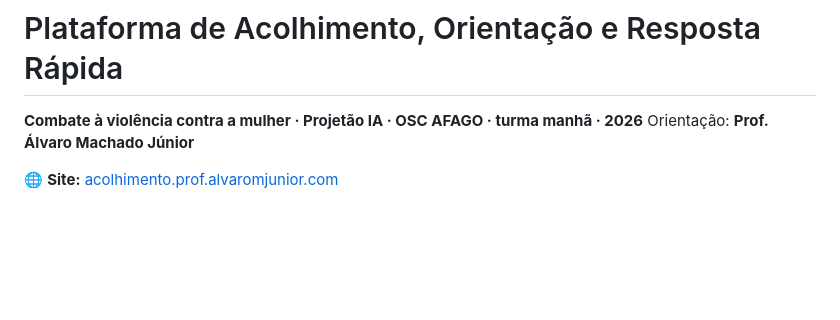
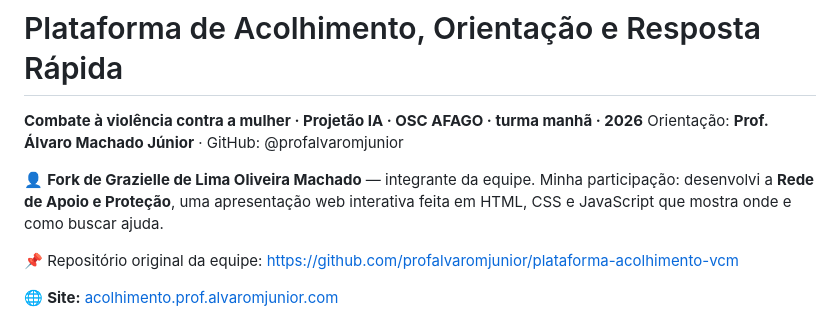
Before and after one commit to graziellemachadotj-collab/plataforma-acolhimento-vcm, a Markdown page: README.md, the part around the change. Drawn GitHub-style; blank space fills up the shorter version.

Commit message:
Adiciona participação da Grazielle e créditos do orientador

```diff
--- a/README.md
+++ b/README.md
@@ -1,7 +1,12 @@
 # Plataforma de Acolhimento, Orientação e Resposta Rápida
 
 **Combate à violência contra a mulher · Projetão IA · OSC AFAGO · turma manhã · 2026**
-Orientação: **Prof. Álvaro Machado Júnior**
+Orientação: **Prof. Álvaro Machado Júnior** · GitHub: @profalvaromjunior
+
+👤 **Fork de Grazielle de Lima Oliveira Machado** — integrante da equipe.
+Minha participação: desenvolvi a **Rede de Apoio e Proteção**, uma apresentação web interativa feita em HTML, CSS e JavaScript que mostra onde e como buscar ajuda.
+
+📌 Repositório original da equipe: https://github.com/profalvaromjunior/plataforma-acolhimento-vcm
 
 🌐 **Site:** [acolhimento.prof.alvaromjunior.com](https://acolhimento.prof.alvaromjunior.com)
 
```
